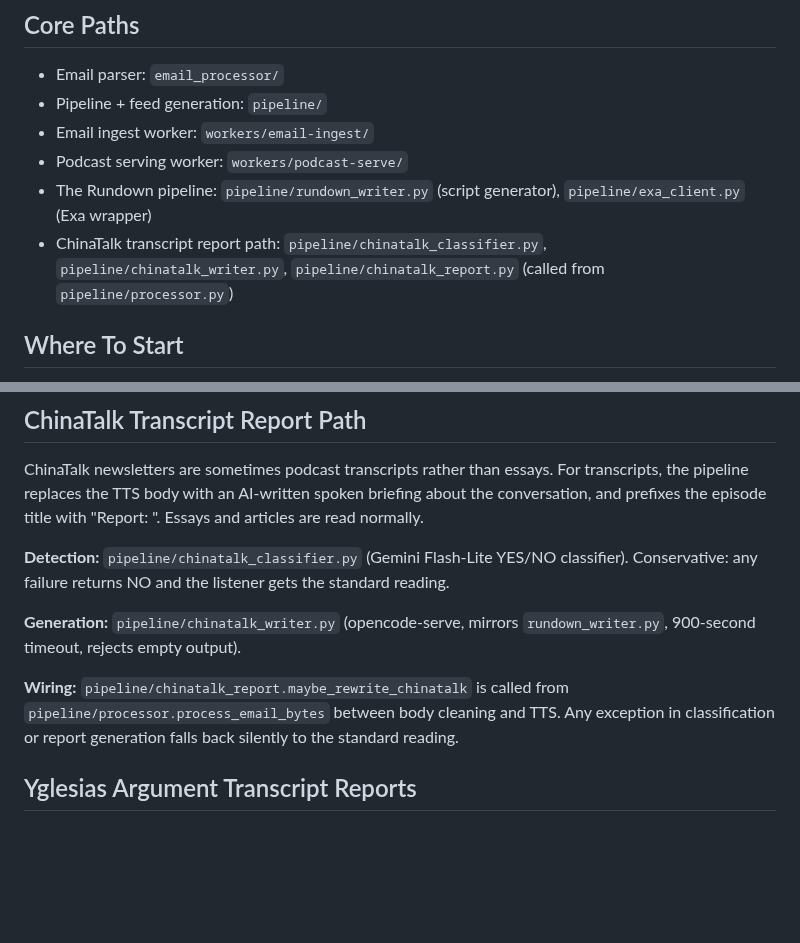
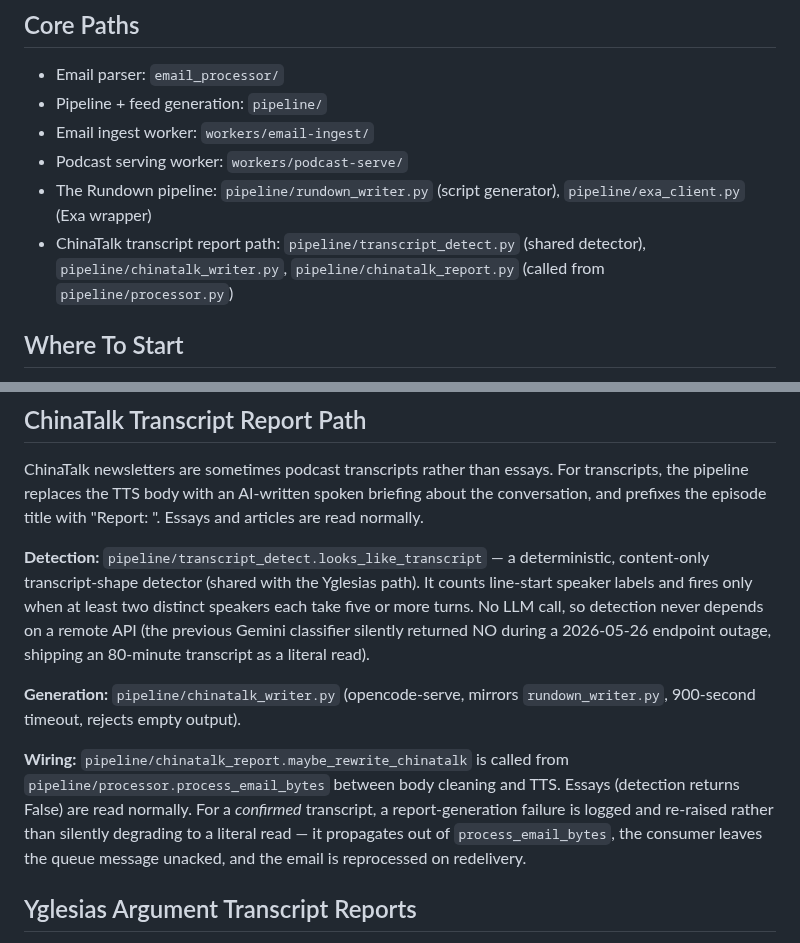
Before and after one commit to johnnymo87/my-podcasts, a Markdown page: AGENTS.md, 2 parts joined by grey strips. GitHub-like rendering; blank space fills up the shorter version.

Commit message:
docs: chinatalk detection is deterministic; note raise-on-failure

```diff
--- a/AGENTS.md
+++ b/AGENTS.md
@@ -60,7 +60,7 @@ Quick start and navigation for humans and coding agents.
 - Email ingest worker: `workers/email-ingest/`
 - Podcast serving worker: `workers/podcast-serve/`
 - The Rundown pipeline: `pipeline/rundown_writer.py` (script generator), `pipeline/exa_client.py` (Exa wrapper)
-- ChinaTalk transcript report path: `pipeline/chinatalk_classifier.py`, `pipeline/chinatalk_writer.py`, `pipeline/chinatalk_report.py` (called from `pipeline/processor.py`)
+- ChinaTalk transcript report path: `pipeline/transcript_detect.py` (shared detector), `pipeline/chinatalk_writer.py`, `pipeline/chinatalk_report.py` (called from `pipeline/processor.py`)
 
 ## Where To Start
 
@@ -179,11 +179,11 @@ WordPress and other blog sources are polled via RSS for new posts. Each new post
 
 ChinaTalk newsletters are sometimes podcast transcripts rather than essays. For transcripts, the pipeline replaces the TTS body with an AI-written spoken briefing about the conversation, and prefixes the episode title with "Report: ". Essays and articles are read normally.
 
-**Detection:** `pipeline/chinatalk_classifier.py` (Gemini Flash-Lite YES/NO classifier). Conservative: any failure returns NO and the listener gets the standard reading.
+**Detection:** `pipeline/transcript_detect.looks_like_transcript` — a deterministic, content-only transcript-shape detector (shared with the Yglesias path). It counts line-start speaker labels and fires only when at least two distinct speakers each take five or more turns. No LLM call, so detection never depends on a remote API (the previous Gemini classifier silently returned NO during a 2026-05-26 endpoint outage, shipping an 80-minute transcript as a literal read).
 
 **Generation:** `pipeline/chinatalk_writer.py` (opencode-serve, mirrors `rundown_writer.py`, 900-second timeout, rejects empty output).
 
-**Wiring:** `pipeline/chinatalk_report.maybe_rewrite_chinatalk` is called from `pipeline/processor.process_email_bytes` between body cleaning and TTS. Any exception in classification or report generation falls back silently to the standard reading.
+**Wiring:** `pipeline/chinatalk_report.maybe_rewrite_chinatalk` is called from `pipeline/processor.process_email_bytes` between body cleaning and TTS. Essays (detection returns False) are read normally. For a *confirmed* transcript, a report-generation failure is logged and re-raised rather than silently degrading to a literal read — it propagates out of `process_email_bytes`, the consumer leaves the queue message unacked, and the email is reprocessed on redelivery.
 
 ## Yglesias Argument Transcript Reports
 
```
